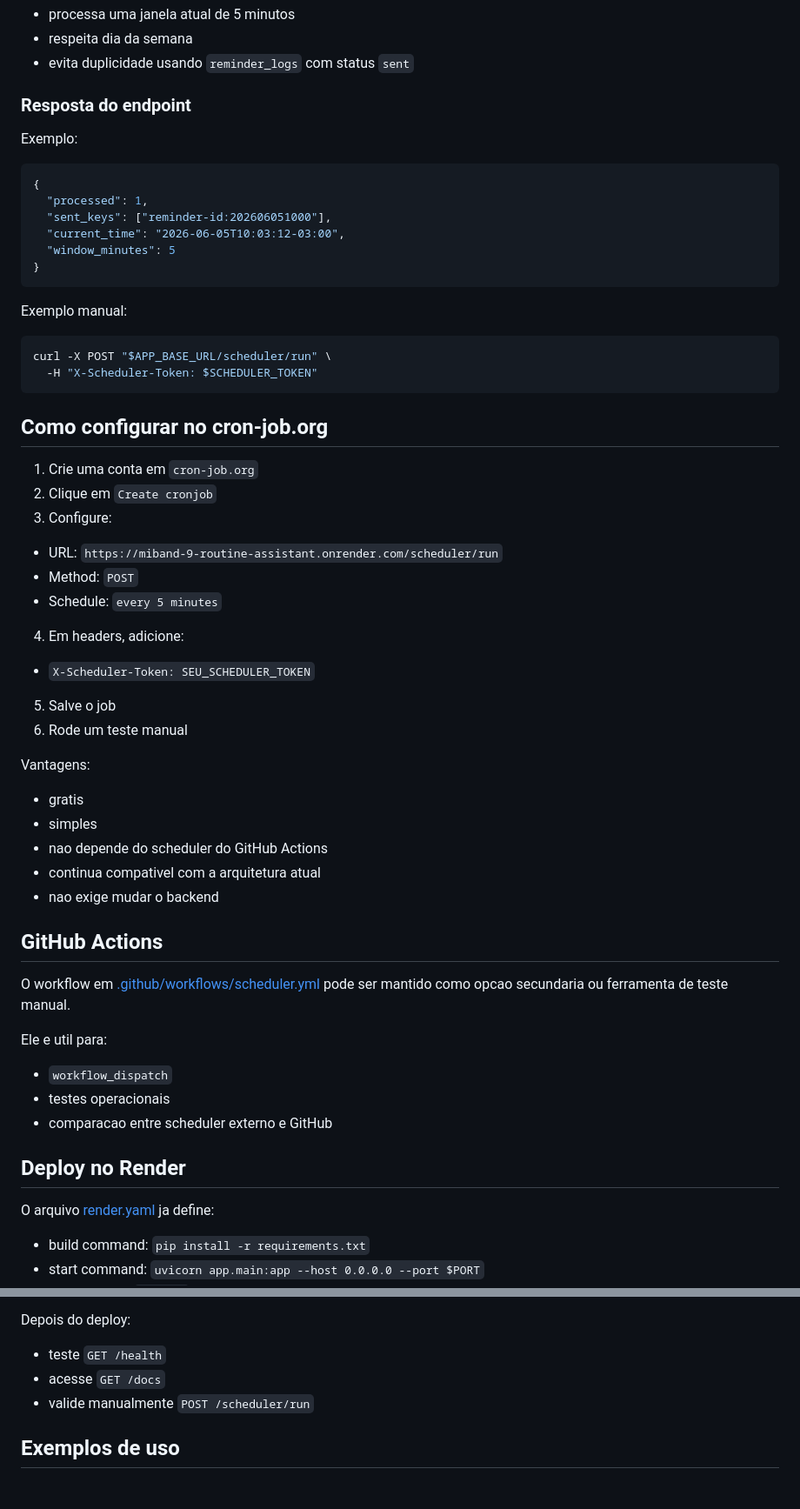
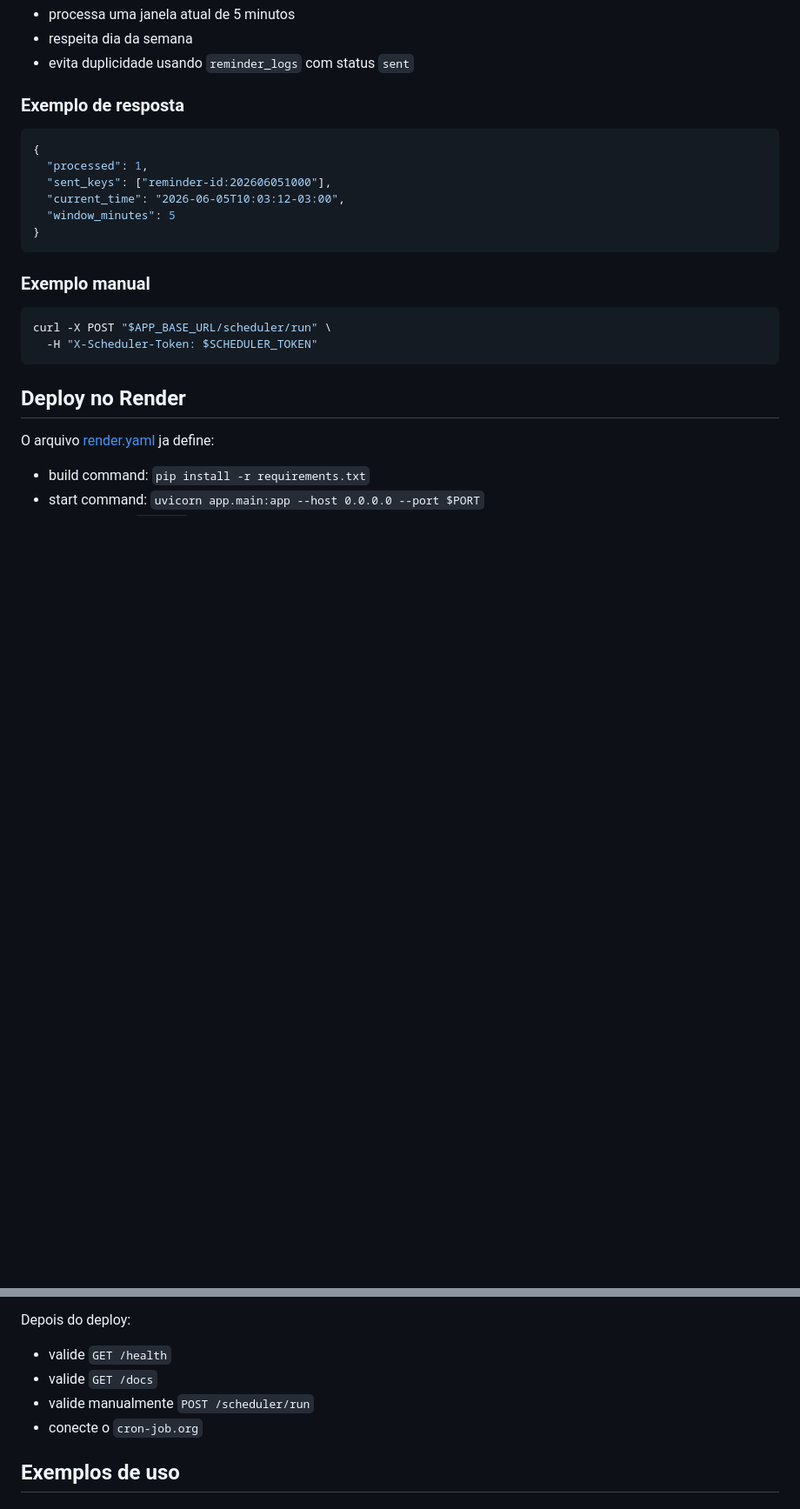
Before and after one commit to LeonardoCesca/miband-9-routine-assistant, a Markdown page: README.md, 2 parts joined by grey strips. Shown at 87% size. GitHub-like rendering; blank space fills up the shorter version.

````diff
--- a/README.md
+++ b/README.md
@@ -240,9 +260,7 @@ X-Scheduler-Token: <SCHEDULER_TOKEN>
 - respeita dia da semana
 - evita duplicidade usando `reminder_logs` com status `sent`
 
-### Resposta do endpoint
-
-Exemplo:
+### Exemplo de resposta
 
 ```json
 {
@@ -253,41 +271,12 @@ Exemplo:
 }
 ```
 
-Exemplo manual:
+### Exemplo manual
 
 ```bash
 curl -X POST "$APP_BASE_URL/scheduler/run" \
   -H "X-Scheduler-Token: $SCHEDULER_TOKEN"
 ```
-
-## Como configurar no cron-job.org
-
-1. Crie uma conta em `cron-job.org`
-2. Clique em `Create cronjob`
-3. Configure:
-- URL: `https://miband-9-routine-assistant.onrender.com/scheduler/run`
-- Method: `POST`
-- Schedule: `every 5 minutes`
-4. Em headers, adicione:
-- `X-Scheduler-Token: SEU_SCHEDULER_TOKEN`
-5. Salve o job
-6. Rode um teste manual
-
-Vantagens:
-- gratis
-- simples
-- nao depende do scheduler do GitHub Actions
-- continua compativel com a arquitetura atual
-- nao exige mudar o backend
-
-## GitHub Actions
-
-O workflow em [.github/workflows/scheduler.yml](/c:/Users/leona/Documents/band-routine-assistant/.github/workflows/scheduler.yml:1) pode ser mantido como opcao secundaria ou ferramenta de teste manual.
-
-Ele e util para:
-- `workflow_dispatch`
-- testes operacionais
-- comparacao entre scheduler externo e GitHub
 
 ## Deploy no Render
 
@@ -306,9 +295,10 @@ Configure no Render:
 - `SCHEDULER_TOKEN`
 
 Depois do deploy:
-- teste `GET /health`
-- acesse `GET /docs`
+- valide `GET /health`
+- valide `GET /docs`
 - valide manualmente `POST /scheduler/run`
+- conecte o `cron-job.org`
 
 ## Exemplos de uso
 
````
Also changed, not shown: other parts of README.md (+101 -55 lines).
